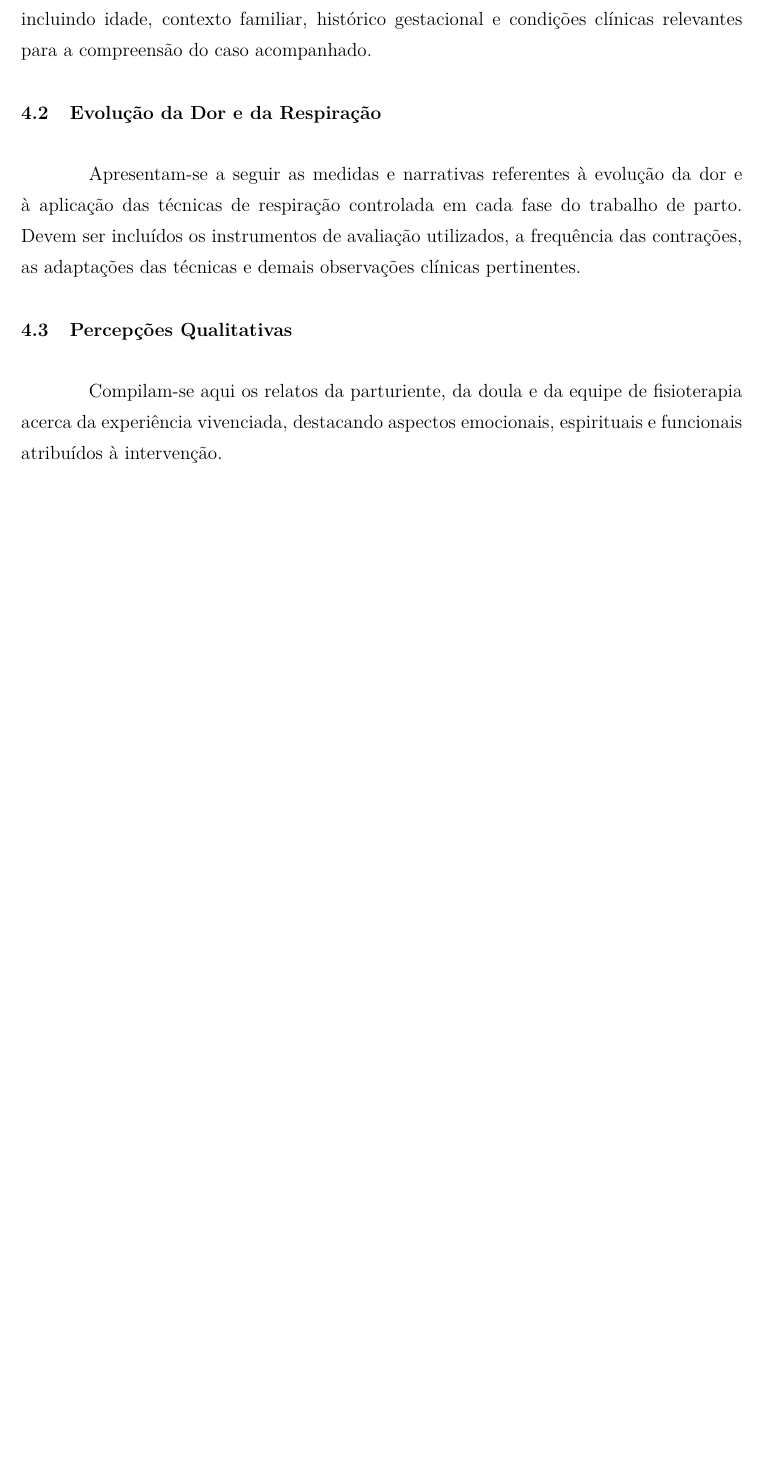
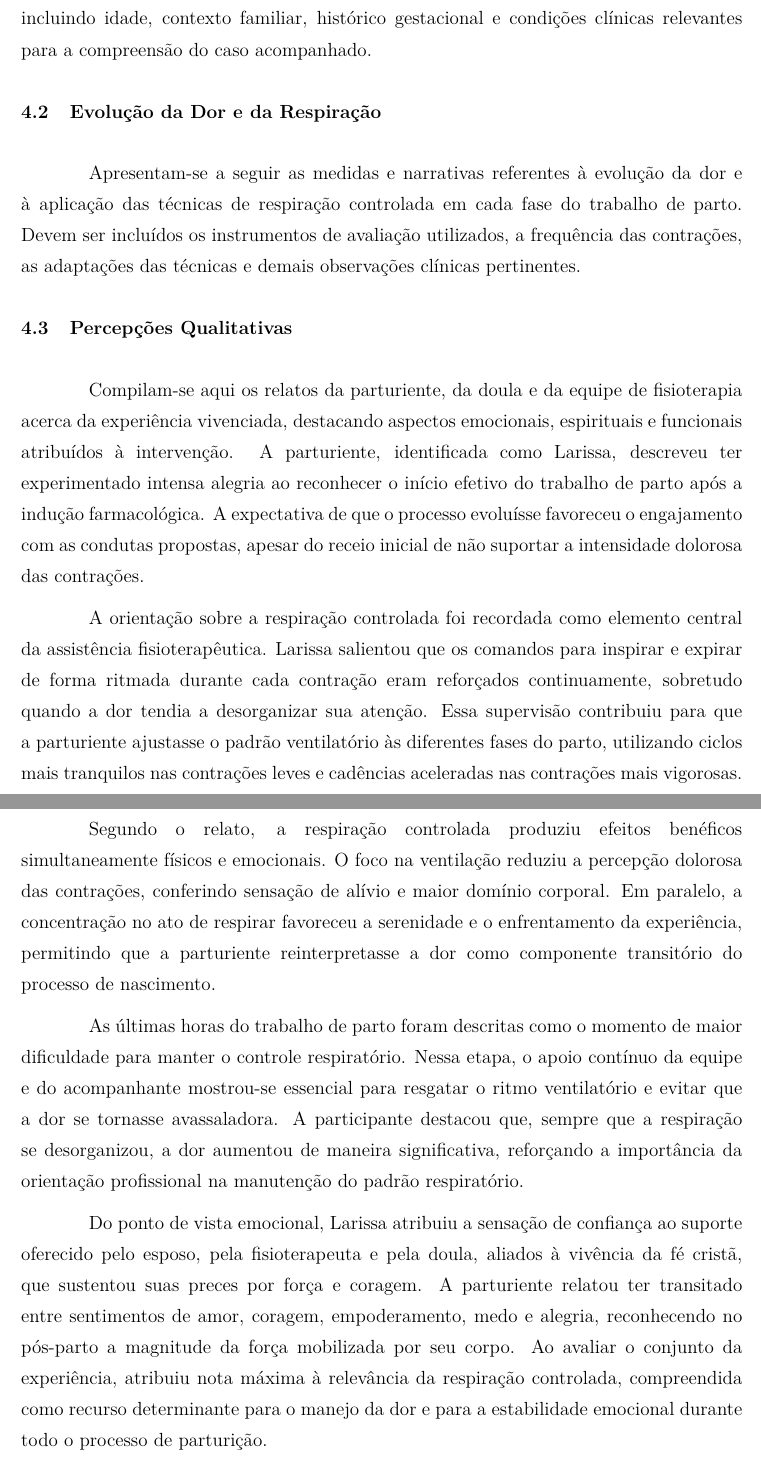
Before and after one commit to MateusMarochi/tcc-laiz-fisioterapia, a LaTeX thesis (main.tex): part of page 17 of 20 before the commit and two parts of pages 17 and 18 of 21 after it, the two joined at a grey line, cut so that both start at the same text, the shorter picture padded with empty space. Compiled offline with pdfLaTeX; a LaTeX package or settings file that is missing is left out.

Commit message:
Documentar percepções qualitativas da parturiente

```diff
--- a/main.tex
+++ b/main.tex
@@ -207,7 +207,15 @@ Apresentam-se a seguir as medidas e narrativas referentes à evolução da dor e
 \section{Percepções Qualitativas}
 \label{sec:percepcoes}
 
-Compilam-se aqui os relatos da parturiente, da doula e da equipe de fisioterapia acerca da experiência vivenciada, destacando aspectos emocionais, espirituais e funcionais atribuídos à intervenção.
+Compilam-se aqui os relatos da parturiente, da doula e da equipe de fisioterapia acerca da experiência vivenciada, destacando aspectos emocionais, espirituais e funcionais atribuídos à intervenção. A parturiente, identificada como Larissa, descreveu ter experimentado intensa alegria ao reconhecer o início efetivo do trabalho de parto após a indução farmacológica. A expectativa de que o processo evoluísse favoreceu o engajamento com as condutas propostas, apesar do receio inicial de não suportar a intensidade dolorosa das contrações.
+
+A orientação sobre a respiração controlada foi recordada como elemento central da assistência fisioterapêutica. Larissa salientou que os comandos para inspirar e expirar de forma ritmada durante cada contração eram reforçados continuamente, sobretudo quando a dor tendia a desorganizar sua atenção. Essa supervisão contribuiu para que a parturiente ajustasse o padrão ventilatório às diferentes fases do parto, utilizando ciclos mais tranquilos nas contrações leves e cadências aceleradas nas contrações mais vigorosas.
+
+Segundo o relato, a respiração controlada produziu efeitos benéficos simultaneamente físicos e emocionais. O foco na ventilação reduziu a percepção dolorosa das contrações, conferindo sensação de alívio e maior domínio corporal. Em paralelo, a concentração no ato de respirar favoreceu a serenidade e o enfrentamento da experiência, permitindo que a parturiente reinterpretasse a dor como componente transitório do processo de nascimento.
+
+As últimas horas do trabalho de parto foram descritas como o momento de maior dificuldade para manter o controle respiratório. Nessa etapa, o apoio contínuo da equipe e do acompanhante mostrou-se essencial para resgatar o ritmo ventilatório e evitar que a dor se tornasse avassaladora. A participante destacou que, sempre que a respiração se desorganizou, a dor aumentou de maneira significativa, reforçando a importância da orientação profissional na manutenção do padrão respiratório.
+
+Do ponto de vista emocional, Larissa atribuiu a sensação de confiança ao suporte oferecido pelo esposo, pela fisioterapeuta e pela doula, aliados à vivência da fé cristã, que sustentou suas preces por força e coragem. A parturiente relatou ter transitado entre sentimentos de amor, coragem, empoderamento, medo e alegria, reconhecendo no pós-parto a magnitude da força mobilizada por seu corpo. Ao avaliar o conjunto da experiência, atribuiu nota máxima à relevância da respiração controlada, compreendida como recurso determinante para o manejo da dor e para a estabilidade emocional durante todo o processo de parturição.
 
 \chapter{Discussão}
 \label{chap:discussao}
```
